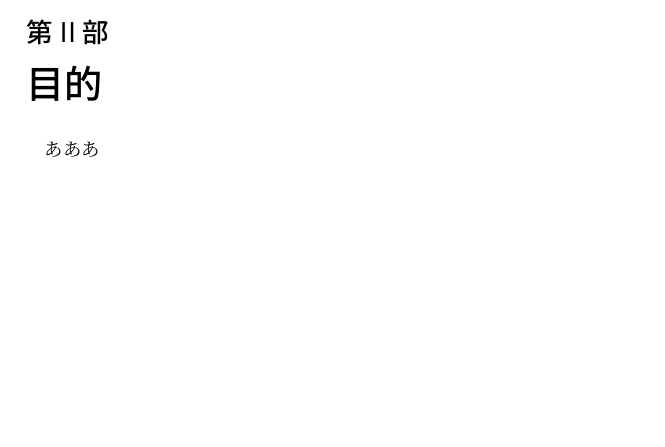
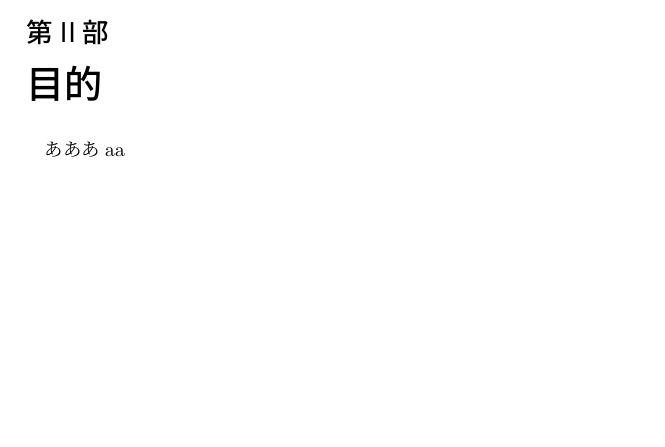
Before and after one commit to Matsui06/thesis, a LaTeX document (report_gist.tex): part of page 1 of 5, cut so that both start at the same text, the shorter picture padded with empty space. Compiled offline with pLaTeX and dvipdfmx.

Commit message:
purpose add

```diff
--- a/report_gist.tex
+++ b/report_gist.tex
@@ -11,7 +11,7 @@
 \part{研究背景}
 
 \part{目的}
-あああ
+あああaa
 \part{原理}
 \section{DNP}
 \subsection{ペンタセン電子の偏極}
```
